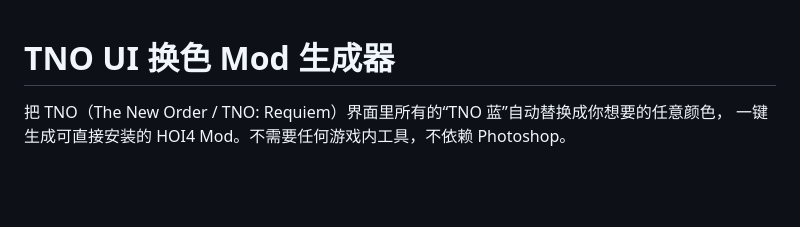
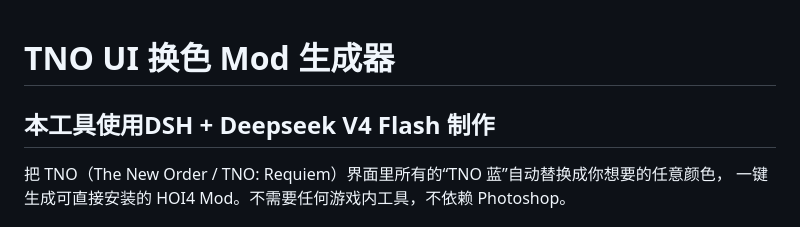
Before and after one commit to wanQXCH/TNO_colorful_ui, a Markdown page: README.md, the part around the change. Drawn GitHub-style; blank space fills up the shorter version.

```diff
--- a/README.md
+++ b/README.md
@@ -1,5 +1,6 @@
 # TNO UI 换色 Mod 生成器
 
+## 本工具使用DSH + Deepseek V4 Flash 制作
 把 TNO（The New Order / TNO: Requiem）界面里所有的“TNO 蓝”自动替换成你想要的任意颜色，
 一键生成可直接安装的 HOI4 Mod。不需要任何游戏内工具，不依赖 Photoshop。
 
```
